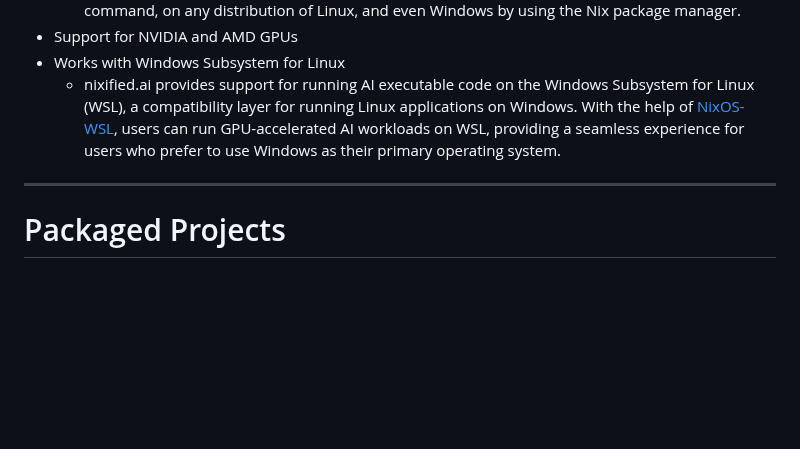
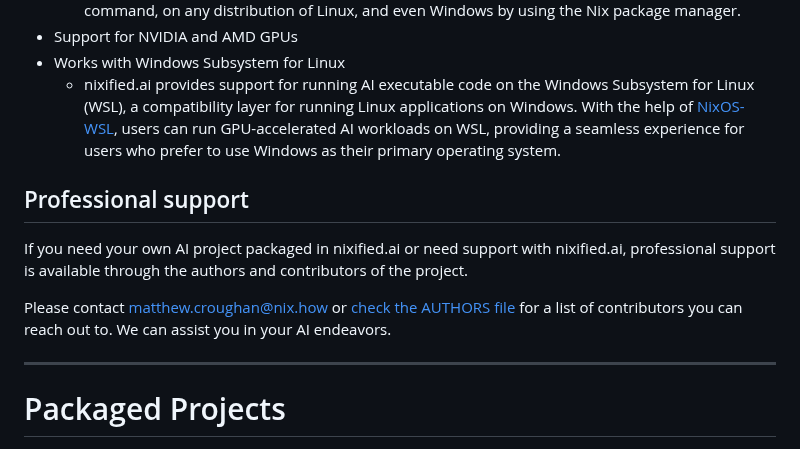
Before and after one commit to nixified-ai/flake, a Markdown page: website/src/index.md, the part around the change. Drawn GitHub-style; blank space fills up the shorter version.

Commit message:
website: add professional support header

```diff
--- a/website/src/index.md
+++ b/website/src/index.md
@@ -30,6 +30,12 @@ package management and complexity issues.
 - Works with Windows Subsystem for Linux
   - nixified.ai provides support for running AI executable code on the Windows Subsystem for Linux (WSL), a compatibility layer for running Linux applications on Windows. With the help of [NixOS-WSL](https://github.com/nix-community/NixOS-WSL), users can run GPU-accelerated AI workloads on WSL, providing a seamless experience for users who prefer to use Windows as their primary operating system.
 
+## Professional support
+
+If you need your own AI project packaged in nixified.ai or need support with nixified.ai, professional support is available through the authors and contributors of the project.
+
+Please contact [matthew.croughan@nix.how](mailto:matthew.croughan@nix.how) or [check the AUTHORS file](https://raw.githubusercontent.com/nixified-ai/flake/master/AUTHORS) for a list of contributors you can reach out to. We can assist you in your AI endeavors.
+
 ---
 
 # Packaged Projects
```
